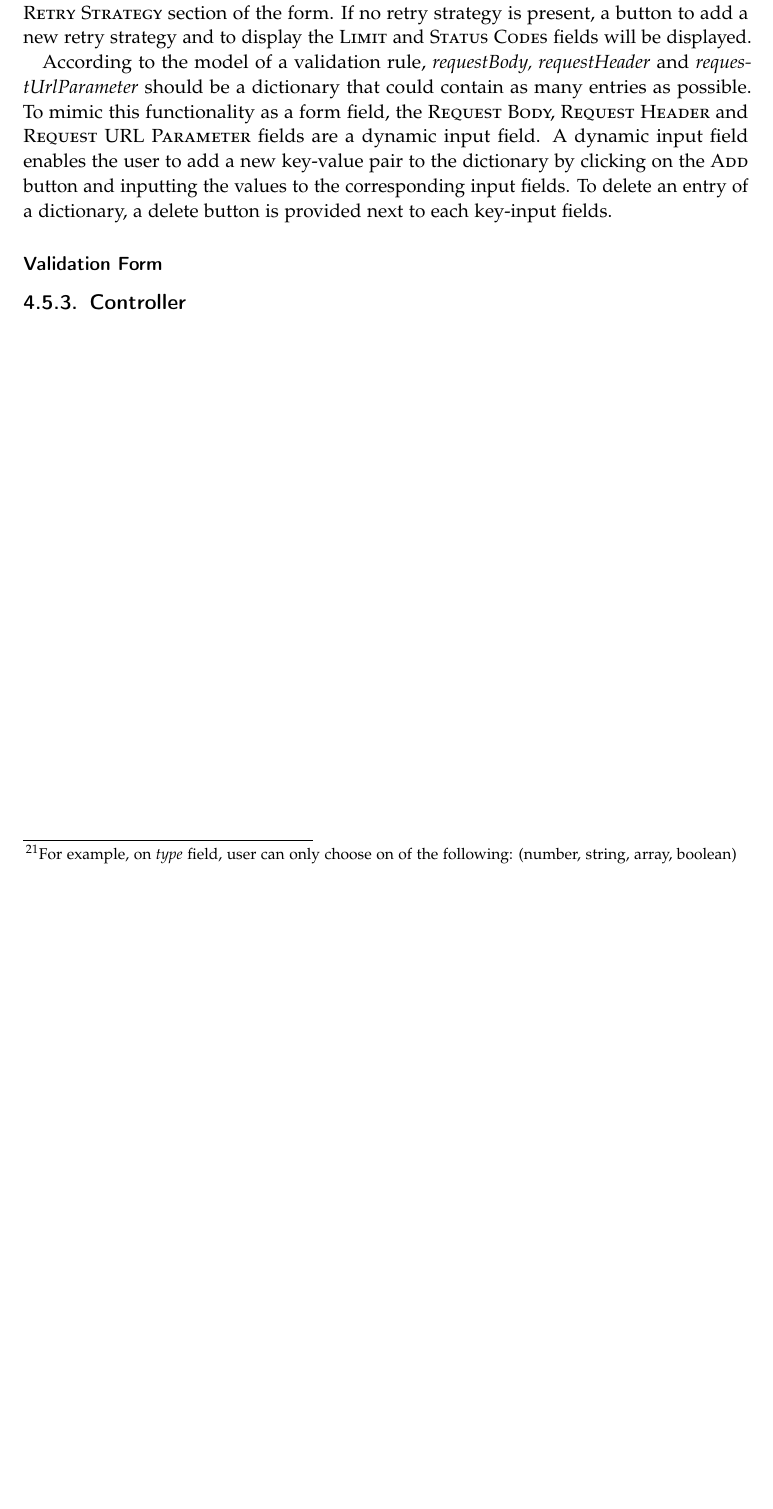
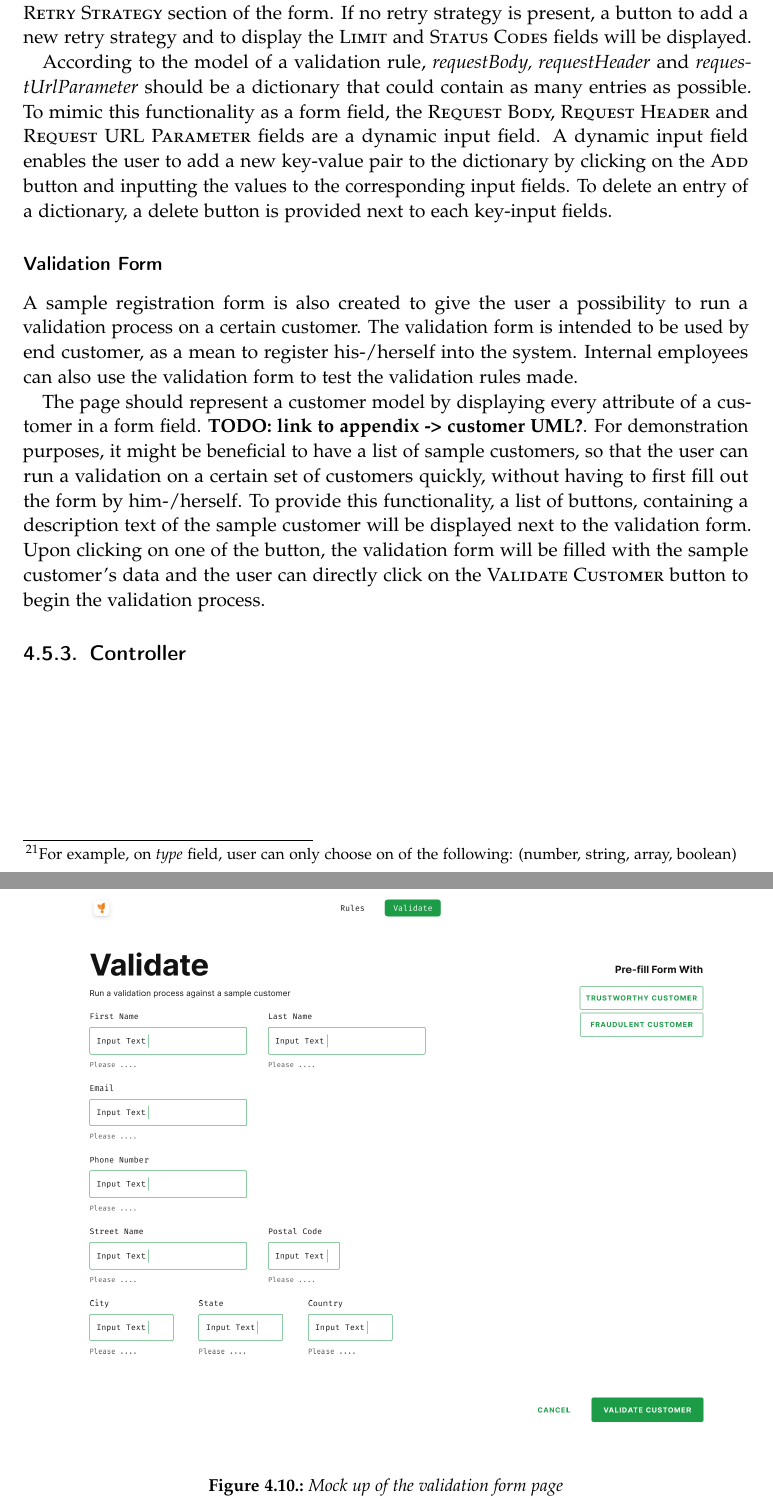
Before and after one commit to BA-LouisAndrew/thesis, a LaTeX thesis (template.tex, which reads chapters/concept/design/view.tex): part of page 29 of 39 before the commit and two parts of pages 29 and 30 of 40 after it, the two joined at a grey line, cut so that both start at the same text, the shorter picture padded with empty space. Compiled offline with pdfLaTeX.

Commit message:
feat(design-view): add content on view -> validation form

```diff
--- a/chapters/concept/design/view.tex
+++ b/chapters/concept/design/view.tex
@@ -24,3 +24,12 @@ According to the model of a validation rule, \emph{requestBody, requestHeader} a
 
 
 \subsubsection{Validation Form}
+
+A sample registration form is also created to give the user a possibility to run a validation process on a certain customer. The validation form is intended to be used by end customer, as a mean to register his-/herself into the system. Internal employees can also use the validation form to test the validation rules made.
+
+\begin{figure}[!h]
+ \includegraphics[width=\textwidth]{diagrams/mockup_validation_form.png}
+ \caption{Mock up of the validation form page}
+\end{figure}
+
+The page should represent a customer model by displaying every attribute of a customer in a form field. \textbf{TODO: link to appendix -> customer UML?}. For demonstration purposes, it might be beneficial to have a list of sample customers, so that the user can run a validation on a certain set of customers quickly, without having to first fill out the form by him-/herself. To provide this functionality, a list of buttons, containing a description text of the sample customer will be displayed next to the validation form. Upon clicking on one of the button, the validation form will be filled with the sample customer's data and the user can directly click on the \textsc{Validate Customer} button to begin the validation process.
```
Also changed, not shown: diagrams/mockup_validation_form.png (added).
